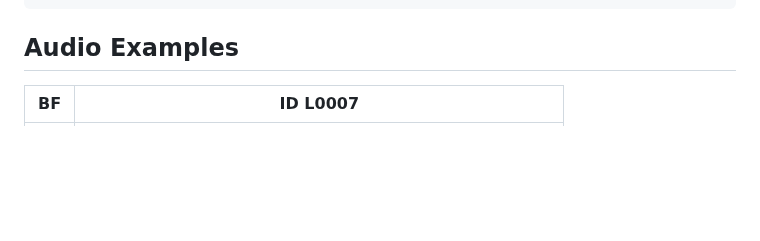
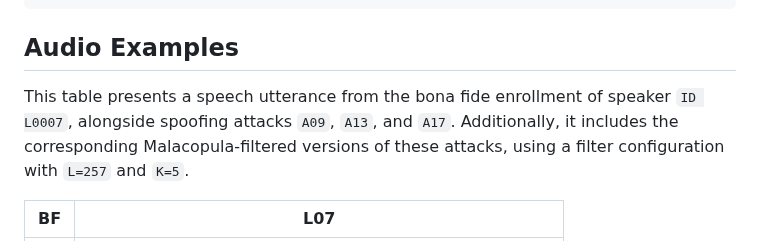
Before and after one commit to eurecom-asp/malacopula, a Markdown page: README.md, the part around one of its changes. Rendered like a GitHub page; blank space fills up the shorter version.

```diff
--- a/README.md
+++ b/README.md
@@ -219,5 +219,7 @@ If you use this repository or the Malacopula model in your research, please cite
 
 ## Audio Examples
 
-| BF                | ID L0007                                                                                          |
+This table presents a speech utterance from the bona fide enrollment of speaker `ID L0007`, alongside spoofing attacks `A09`, `A13`, and `A17`. Additionally, it includes the corresponding Malacopula-filtered versions of these attacks, using a filter configuration with `L=257` and `K=5`.
+
+| BF                | L07                                                                                          |
 |-------------------|---------------------------------------------------------------------------------------------------|
```
Also changed, not shown: other parts of README.md (+3 -3 lines).
